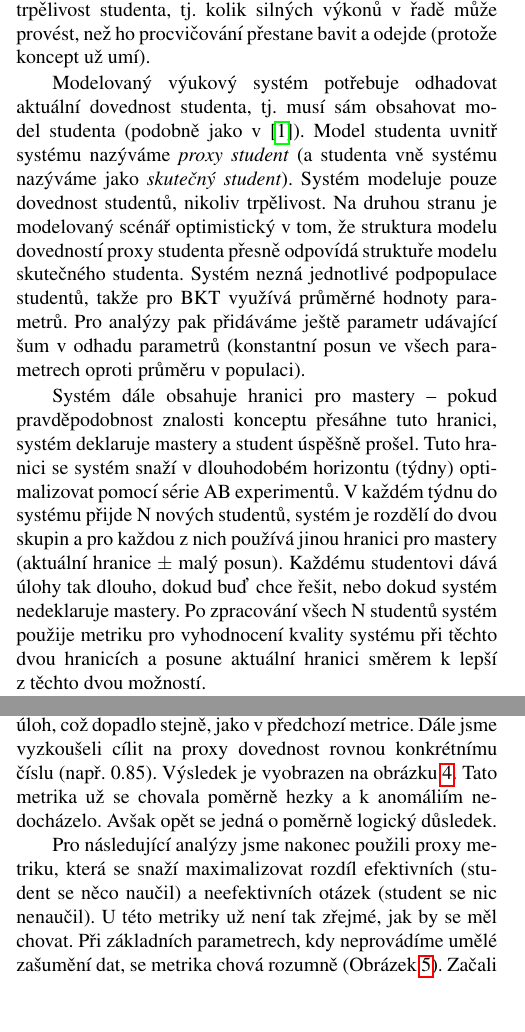
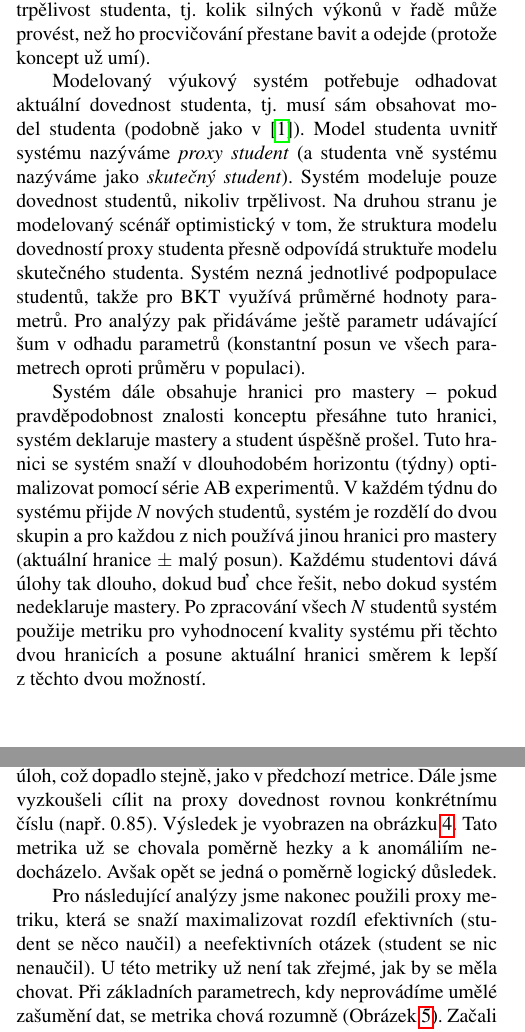
Before and after one commit to effa/iv109, a LaTeX document (report/report.tex): two parts of the columns of pages 1 and 2 of 4, joined at a grey line, cut so that both start at the same text, the shorter picture padded with empty space. Compiled offline with pdfLaTeX.

Commit message:
Fix typos

```diff
--- a/report/report.tex
+++ b/report/report.tex
@@ -76,5 +76,5 @@ Dovednost studentů modelujeme pomocí \emph{BKT}, tj. student buď procvičovan
 % \subsection{Model systému}
 Modelovaný výukový systém potřebuje odhadovat aktuální dovednost studenta, tj. musí sám obsahovat model studenta (podobně jako v \cite{bkt-optimal-worst}). Model studenta uvnitř systému nazýváme \emph{proxy student} (a studenta vně systému nazýváme jako \emph{skutečný student}). Systém modeluje pouze dovednost studentů, nikoliv trpělivost. Na druhou stranu je modelovaný scénář optimistický v tom, že struktura modelu dovedností proxy studenta přesně odpovídá struktuře modelu skutečného studenta. Systém nezná jednotlivé podpopulace studentů, takže pro BKT využívá průměrné hodnoty parametrů. Pro analýzy pak přidáváme ještě parametr udávající šum v odhadu parametrů (konstantní posun ve všech parametrech oproti průměru v populaci).
 
-Systém dále obsahuje hranici pro mastery -- pokud pravděpodobnost znalosti konceptu přesáhne tuto hranici, systém deklaruje mastery a student úspěšně prošel. Tuto hranici se systém snaží v dlouhodobém horizontu (týdny) optimalizovat pomocí série AB experimentů. V každém týdnu do systému přijde N nových studentů, systém je rozdělí do dvou skupin a pro každou z nich používá jinou hranici pro mastery (aktuální hranice $\pm$ malý posun). Každému studentovi dává úlohy tak dlouho, dokud buď chce řešit, nebo dokud systém nedeklaruje mastery. Po zpracování všech N studentů systém použije metriku pro vyhodnocení kvality systému při těchto dvou hranicích a posune aktuální hranici směrem k~lepší z~těchto dvou možností.
+Systém dále obsahuje hranici pro mastery -- pokud pravděpodobnost znalosti konceptu přesáhne tuto hranici, systém deklaruje mastery a student úspěšně prošel. Tuto hranici se systém snaží v dlouhodobém horizontu (týdny) optimalizovat pomocí série AB experimentů. V každém týdnu do systému přijde $N$ nových studentů, systém je rozdělí do dvou skupin a pro každou z nich používá jinou hranici pro mastery (aktuální hranice $\pm$ malý posun). Každému studentovi dává úlohy tak dlouho, dokud buď chce řešit, nebo dokud systém nedeklaruje mastery. Po zpracování všech $N$ studentů systém použije metriku pro vyhodnocení kvality systému při těchto dvou hranicích a posune aktuální hranici směrem k~lepší z~těchto dvou možností.
 
@@ -125,7 +126,7 @@ Na tomto výsledku ilustrujeme především to, že náš model se chová logick
 %%%%%%%%%%%%%%%% end figure %%%%%%%%%%%%%%%%%%%
 
 
-Proto jsme přistoupili k simulaci dalších proxy metrik. Vyzkoušeli jsme maximalizovat počet úspěšně vyřešených úloh, což dopadlo stejně, jako v předchozí metrice. Dále jsme vyzkoušeli cílit na proxy dovednost rovnou konkrétnímu číslu (např. 0.85). Výsledek je vyobrazen na obrázku \ref{fig:thresholds-target-skill}.
+Proto jsme přistoupili k simulaci dalších proxy metrik. Vyzkoušeli jsme maximalizovat počet úspěšně vyřešených úloh, což dopadlo stejně, jako v předchozí metrice. Dále jsme vyzkoušeli cílit na proxy dovednost rovnou konkrétnímu číslu (např. $0.85$). Výsledek je vyobrazen na obrázku \ref{fig:thresholds-target-skill}.
 Tato metrika už se chovala poměrně hezky a k anomáliím nedocházelo. Avšak opět se jedná o poměrně logický důsledek.
 
 %%%%%%%%%%%%%%%% begin figure %%%%%%%%%%%%%%%%%%%
@@ -139,7 +140,7 @@ Tato metrika už se chovala poměrně hezky a k anomáliím nedocházelo. Avšak
 
 
 Pro následující analýzy jsme nakonec použili proxy metriku, která se snaží maximalizovat rozdíl efektivních (student se něco naučil) a neefektivních otázek (student se nic nenaučil).
-U této metriky už není tak zřejmé, jak by se měl chovat. Při základních parametrech, kdy neprovádíme umělé zašumění dat, se metrika chová rozumně
+U této metriky už není tak zřejmé, jak by se měla chovat. Při základních parametrech, kdy neprovádíme umělé zašumění dat, se metrika chová rozumně
 (Obrázek \ref{fig:thresholds-effective-tasks}).
 Začali jsme tedy zkoumat, jak se metrika chová, pokud výukový systém nemá o studentech úplná data.
 
```
Also changed, not shown: report/report.tex (1 more changed lines).
